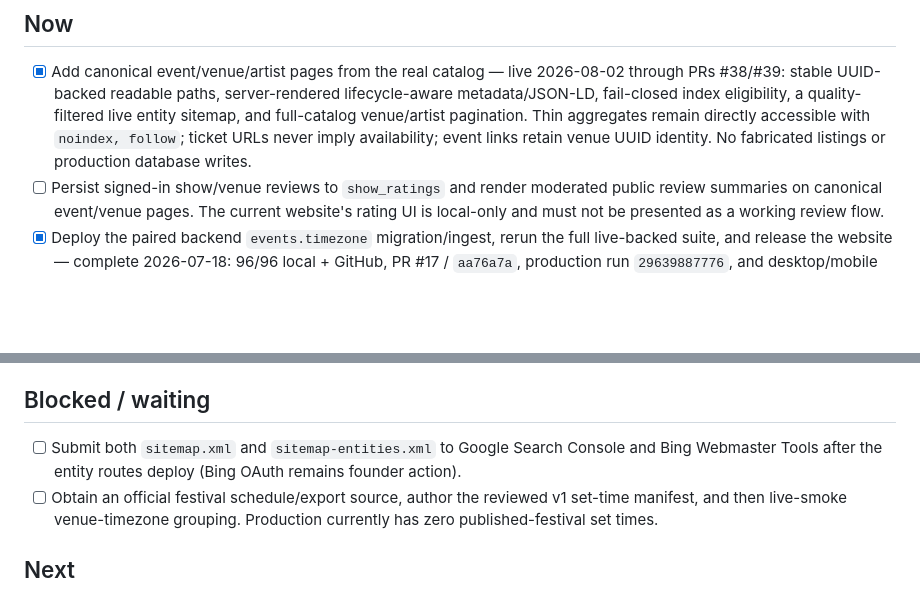
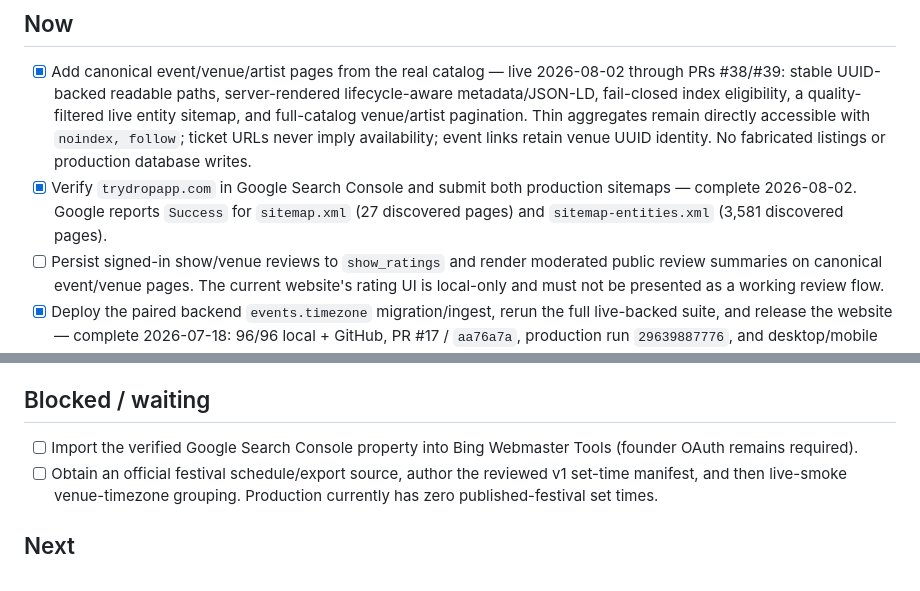
Before and after one commit to ashinde8513/drop-site, a Markdown page: BACKLOG.md, 2 parts joined by grey strips. Rendered like a GitHub page; blank space fills up the shorter version.

```diff
--- a/BACKLOG.md
+++ b/BACKLOG.md
@@ -5,6 +5,7 @@ Prioritized follow-ups. Update when priorities/scope change (see AGENTS.md close
 ## Now
 
 - [x] Add canonical event/venue/artist pages from the real catalog — live 2026-08-02 through PRs #38/#39: stable UUID-backed readable paths, server-rendered lifecycle-aware metadata/JSON-LD, fail-closed index eligibility, a quality-filtered live entity sitemap, and full-catalog venue/artist pagination. Thin aggregates remain directly accessible with `noindex, follow`; ticket URLs never imply availability; event links retain venue UUID identity. No fabricated listings or production database writes.
+- [x] Verify `trydropapp.com` in Google Search Console and submit both production sitemaps — complete 2026-08-02. Google reports `Success` for `sitemap.xml` (27 discovered pages) and `sitemap-entities.xml` (3,581 discovered pages).
 - [ ] Persist signed-in show/venue reviews to `show_ratings` and render moderated public review summaries on canonical event/venue pages. The current website's rating UI is local-only and must not be presented as a working review flow.
 - [x] Deploy the paired backend `events.timezone` migration/ingest, rerun the full live-backed suite, and release the website — complete 2026-07-18: 96/96 local + GitHub, PR #17 / `aa76a7a`, production run `29639887776`, and desktop/mobile live catalog/art QA green. Multi-day schedule rendering is regression-tested; production has no official festival set-time rows yet, so live-data schedule QA remains waiting rather than fabricated.
 - [x] Replace generic/empty event cards with the proper event → lineup artist → Prism chain and wire real festival discovery/set times — independently reviewed and live through PR #17 on 2026-07-18; targeted regressions 10/10 and generated-dist parity clean.
@@ -12,7 +13,7 @@ Prioritized follow-ups. Update when priorities/scope change (see AGENTS.md close
 
 ## Blocked / waiting
 
-- [ ] Submit both `sitemap.xml` and `sitemap-entities.xml` to Google Search Console and Bing Webmaster Tools after the entity routes deploy (Bing OAuth remains founder action).
+- [ ] Import the verified Google Search Console property into Bing Webmaster Tools (founder OAuth remains required).
 - [ ] Obtain an official festival schedule/export source, author the reviewed v1 set-time manifest, and then live-smoke venue-timezone grouping. Production currently has zero published-festival set times.
 
 ## Next
```
Also changed, not shown: PROJECT_STATE.md (+7 -2 lines).
